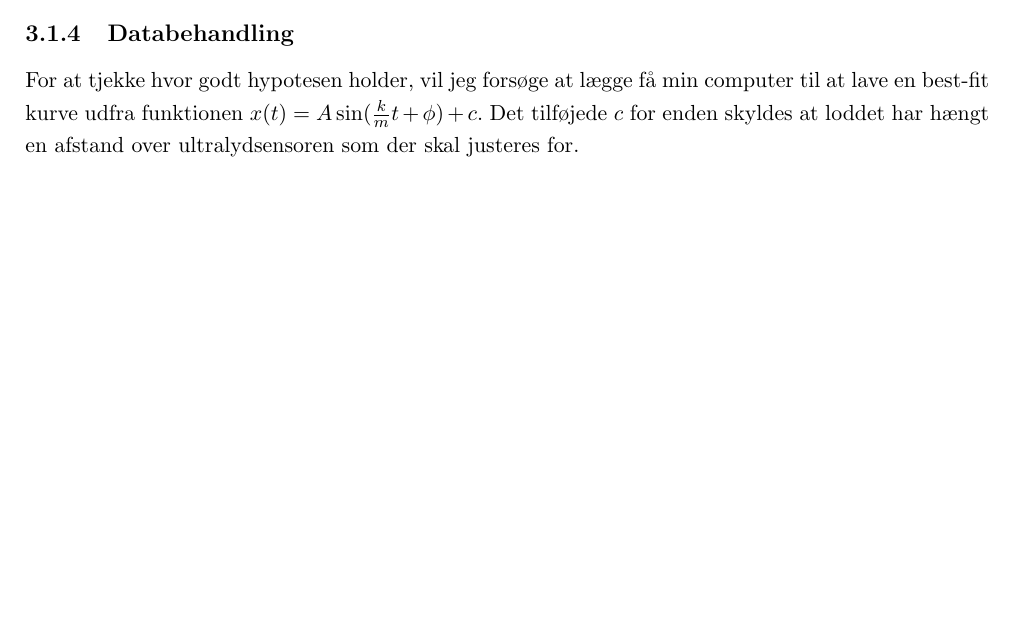
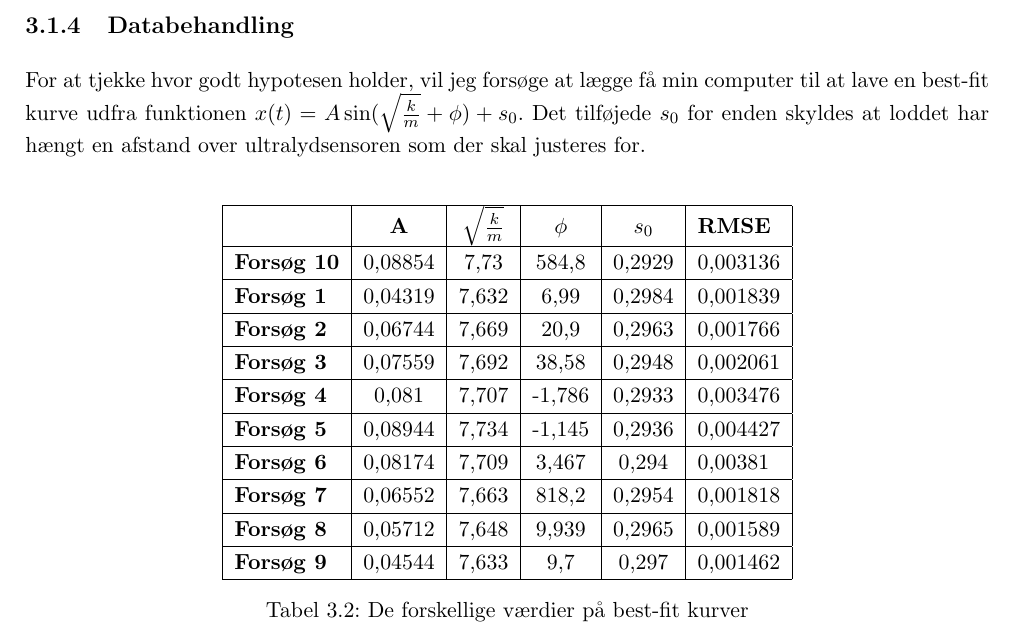
Before and after one commit to mikkelbjoern/SRP---Den-harmoniske-svingning, a LaTeX book (main.tex, which reads Kapitel3/Eksperiment1.tex): part of page 14 of 15 before the commit and part of page 14 of 16 after it, cut so that both start at the same text, the shorter picture padded with empty space. Compiled offline with pdfLaTeX.

Commit message:
Tabel fra databehandling i forsøg 1

```diff
--- a/Kapitel3/Eksperiment1.tex
+++ b/Kapitel3/Eksperiment1.tex
@@ -80,7 +80,28 @@ Lod & $32.45$ \\
 \end{table}
 
 \subsection{Databehandling}
-For at tjekke hvor godt hypotesen holder, vil jeg forsøge at lægge få min computer til at lave en best-fit kurve udfra funktionen $x(t)=A\sin (\frac{k}{m}t+\phi) + c$.
-Det tilføjede $c$ for enden skyldes at loddet har hængt en afstand over ultralydsensoren som der skal justeres for.
+For at tjekke hvor godt hypotesen holder, vil jeg forsøge at lægge få min computer til at lave en best-fit kurve udfra funktionen $x(t)=A\sin (\sqrt{\frac{k}{m}}+\phi) + s_0$.
+Det tilføjede $s_0$ for enden skyldes at loddet har hængt en afstand over ultralydsensoren som der skal justeres for.
+
+
+\begin{table}
+\centering
+\begin{tabular}{|l|c|c|c|c|l|}
+\hline
+\textbf{}          & \textbf{A} & \textbf{$\sqrt{\frac{k}{m}}$} & \textbf{$\phi$} & \textbf{$s_0$} & \textbf{RMSE} \\ \hline
+\textbf{Forsøg 10} & 0,08854    & 7,73                          & 584,8           & 0,2929         & 0,003136      \\ \hline
+\textbf{Forsøg 1}  & 0,04319    & 7,632                         & 6,99            & 0,2984         & 0,001839      \\ \hline
+\textbf{Forsøg 2}  & 0,06744    & 7,669                         & 20,9            & 0,2963         & 0,001766      \\ \hline
+\textbf{Forsøg 3}  & 0,07559    & 7,692                         & 38,58           & 0,2948         & 0,002061      \\ \hline
+\textbf{Forsøg 4}  & 0,081      & 7,707                         & -1,786          & 0,2933         & 0,003476      \\ \hline
+\textbf{Forsøg 5}  & 0,08944    & 7,734                         & -1,145          & 0,2936         & 0,004427      \\ \hline
+\textbf{Forsøg 6}  & 0,08174    & 7,709                         & 3,467           & 0,294          & 0,00381       \\ \hline
+\textbf{Forsøg 7}  & 0,06552    & 7,663                         & 818,2           & 0,2954         & 0,001818      \\ \hline
+\textbf{Forsøg 8}  & 0,05712    & 7,648                         & 9,939           & 0,2965         & 0,001589      \\ \hline
+\textbf{Forsøg 9}  & 0,04544    & 7,633                         & 9,7             & 0,297          & 0,001462      \\ \hline
+\end{tabular}
+
+\caption{De forskellige værdier på best-fit kurver}
+\end{table}
 
 \subsection{Konklusion}
```
